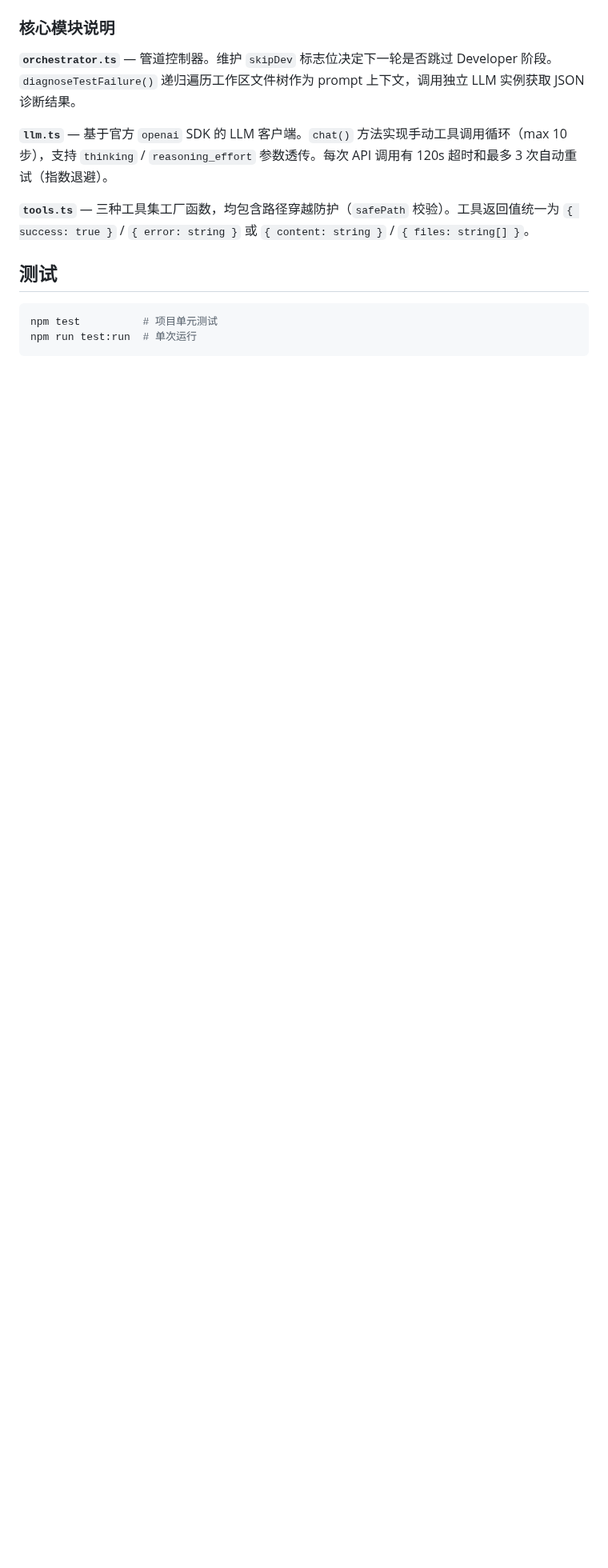
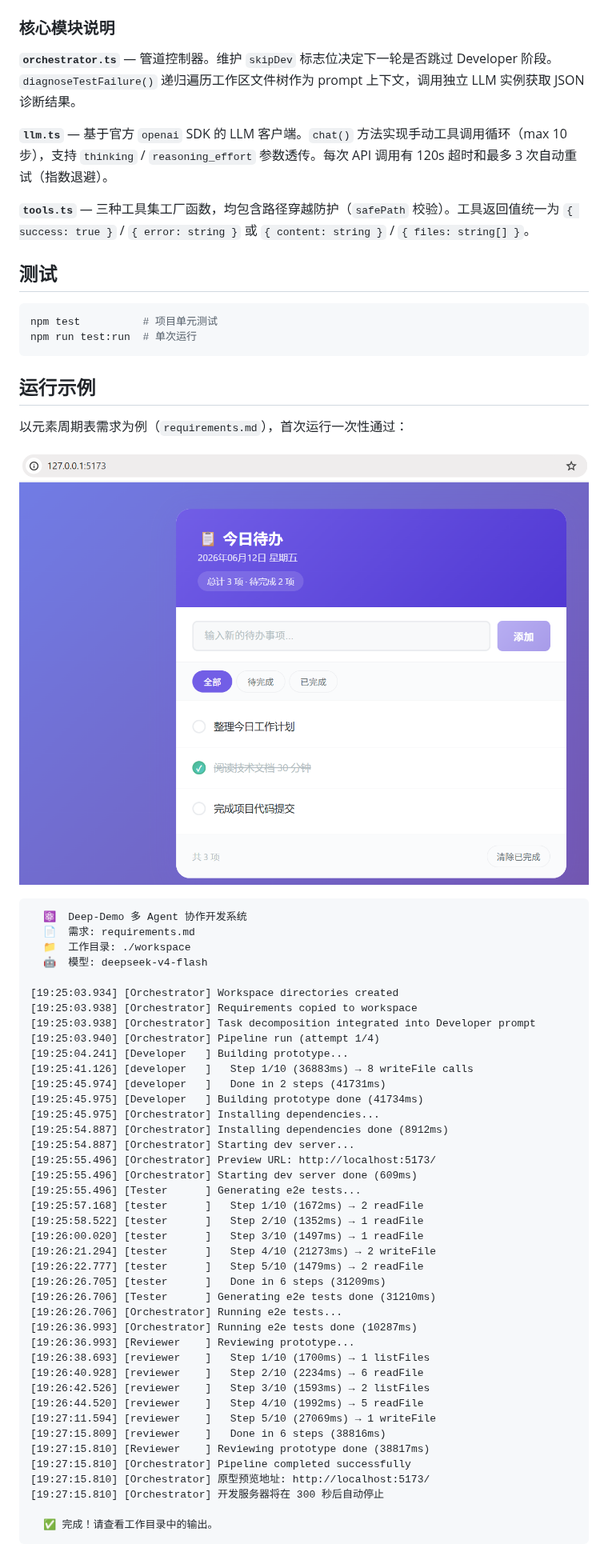
Before and after one commit to Jianwen-Xu/deep-demo, a Markdown page: README.md, the part around the change. Shown at 80% size. GitHub-like rendering; pictures changed too: docs/screenshot.png (added); blank space fills up the shorter version.

````diff
--- a/README.md
+++ b/README.md
@@ -117,3 +117,53 @@ src/
 npm test          # 项目单元测试
 npm run test:run  # 单次运行
 ```
+
+## 运行示例
+
+以元素周期表需求为例（`requirements.md`），首次运行一次性通过：
+
+![运行截图](docs/screenshot.png)
+
+```
+  ⚛  Deep-Demo 多 Agent 协作开发系统
+  📄  需求: requirements.md
+  📁  工作目录: ./workspace
+  🤖  模型: deepseek-v4-flash
+
+[19:25:03.934] [Orchestrator] Workspace directories created
+[19:25:03.938] [Orchestrator] Requirements copied to workspace
+[19:25:03.938] [Orchestrator] Task decomposition integrated into Developer prompt
+[19:25:03.940] [Orchestrator] Pipeline run (attempt 1/4)
+[19:25:04.241] [Developer   ] Building prototype...
+[19:25:41.126] [developer   ]   Step 1/10 (36883ms) → 8 writeFile calls
+[19:25:45.974] [developer   ]   Done in 2 steps (41731ms)
+[19:25:45.975] [Developer   ] Building prototype done (41734ms)
+[19:25:45.975] [Orchestrator] Installing dependencies...
+[19:25:54.887] [Orchestrator] Installing dependencies done (8912ms)
+[19:25:54.887] [Orchestrator] Starting dev server...
+[19:25:55.496] [Orchestrator] Preview URL: http://localhost:5173/
+[19:25:55.496] [Orchestrator] Starting dev server done (609ms)
+[19:25:55.496] [Tester      ] Generating e2e tests...
+[19:25:57.168] [tester      ]   Step 1/10 (1672ms) → 2 readFile
+[19:25:58.522] [tester      ]   Step 2/10 (1352ms) → 1 readFile
+[19:26:00.020] [tester      ]   Step 3/10 (1497ms) → 1 readFile
+[19:26:21.294] [tester      ]   Step 4/10 (21273ms) → 2 writeFile
+[19:26:22.777] [tester      ]   Step 5/10 (1479ms) → 2 readFile
+[19:26:26.705] [tester      ]   Done in 6 steps (31209ms)
+[19:26:26.706] [Tester      ] Generating e2e tests done (31210ms)
+[19:26:26.706] [Orchestrator] Running e2e tests...
+[19:26:36.993] [Orchestrator] Running e2e tests done (10287ms)
+[19:26:36.993] [Reviewer    ] Reviewing prototype...
+[19:26:38.693] [reviewer    ]   Step 1/10 (1700ms) → 1 listFiles
+[19:26:40.928] [reviewer    ]   Step 2/10 (2234ms) → 6 readFile
+[19:26:42.526] [reviewer    ]   Step 3/10 (1593ms) → 2 listFiles
+[19:26:44.520] [reviewer    ]   Step 4/10 (1992ms) → 5 readFile
+[19:27:11.594] [reviewer    ]   Step 5/10 (27069ms) → 1 writeFile
+[19:27:15.809] [reviewer    ]   Done in 6 steps (38816ms)
+[19:27:15.810] [Reviewer    ] Reviewing prototype done (38817ms)
+[19:27:15.810] [Orchestrator] Pipeline completed successfully
+[19:27:15.810] [Orchestrator] 原型预览地址: http://localhost:5173/
+[19:27:15.810] [Orchestrator] 开发服务器将在 300 秒后自动停止
+
+  ✅ 完成！请查看工作目录中的输出。
+```
````
Also changed, not shown: 6 other files.
